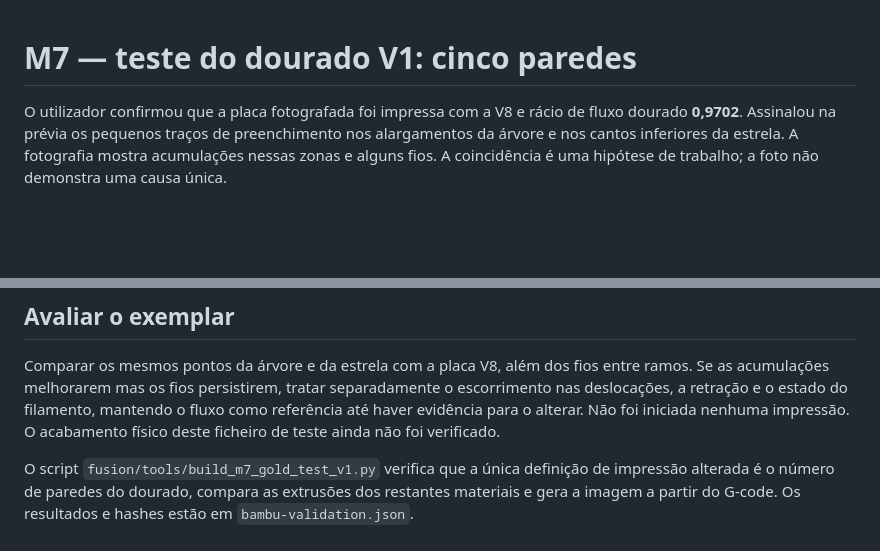
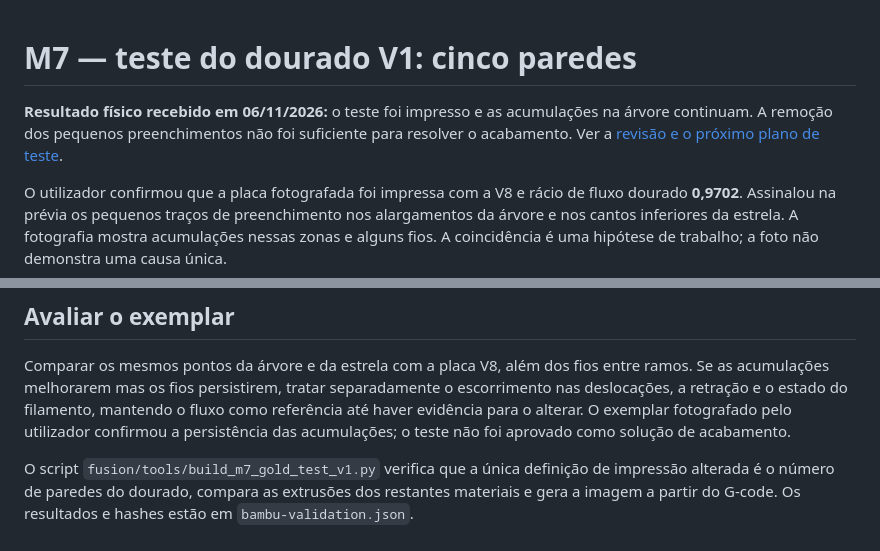
Before and after one commit to kruzpt/Build, a Markdown page: fusion/M7TijoloTesteDouradoV1/README.md, 2 parts joined by grey strips. GitHub-like rendering; blank space fills up the shorter version.

```diff
--- a/fusion/M7TijoloTesteDouradoV1/README.md
+++ b/fusion/M7TijoloTesteDouradoV1/README.md
@@ -1,4 +1,9 @@
 # M7 — teste do dourado V1: cinco paredes
+
+**Resultado físico recebido em 06/11/2026:** o teste foi impresso e as
+acumulações na árvore continuam. A remoção dos pequenos preenchimentos
+não foi suficiente para resolver o acabamento. Ver a
+[revisão e o próximo plano de teste](../M7DouradoRevisaoV2/README.md).
 
 O utilizador confirmou que a placa fotografada foi impressa com a V8 e rácio
 de fluxo dourado **0,9702**. Assinalou na prévia os pequenos traços de
@@ -60,8 +65,8 @@ Comparar os mesmos pontos da árvore e da estrela com a placa V8, além dos
 fios entre ramos. Se as acumulações melhorarem mas os fios persistirem,
 tratar separadamente o escorrimento nas deslocações, a retração e o estado
 do filamento, mantendo o fluxo como referência até haver evidência para o
-alterar. Não foi iniciada nenhuma impressão. O acabamento físico deste
-ficheiro de teste ainda não foi verificado.
+alterar. O exemplar fotografado pelo utilizador confirmou a persistência
+das acumulações; o teste não foi aprovado como solução de acabamento.
 
 O script `fusion/tools/build_m7_gold_test_v1.py` verifica que a única definição
 de impressão alterada é o número de paredes do dourado, compara as extrusões
```
Also changed, not shown: fusion/M7DouradoRevisaoV2/README.md (added, +62 -0 lines), designs/m7-dourado-revisao-v2-plano.png (added), 1 other file.
